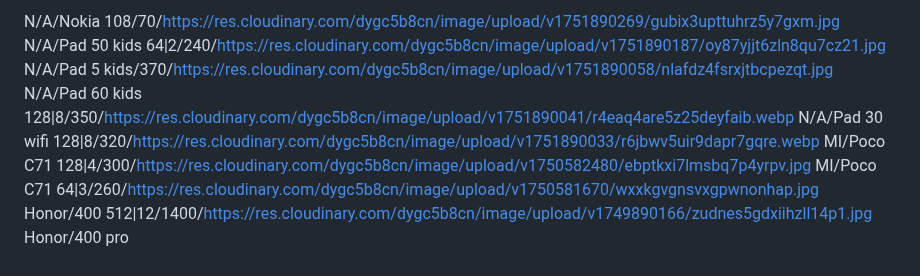
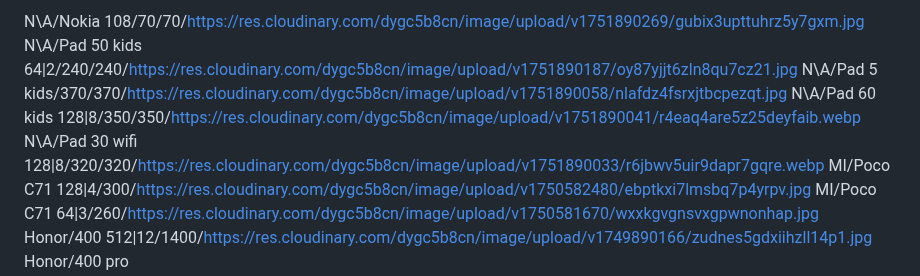
Before and after one commit to mohammad-shehadeh/price, a Markdown page: test.md, the part around the change. Drawn GitHub-style.

Commit message:
تحديث من المحرر

```diff
--- a/test.md
+++ b/test.md
@@ -1,8 +1,8 @@
-N/A/Nokia 108/70/https://res.cloudinary.com/dygc5b8cn/image/upload/v1751890269/gubix3upttuhrz5y7gxm.jpg
-N/A/Pad 50 kids 64|2/240/https://res.cloudinary.com/dygc5b8cn/image/upload/v1751890187/oy87yjjt6zln8qu7cz21.jpg
-N/A/Pad 5 kids/370/https://res.cloudinary.com/dygc5b8cn/image/upload/v1751890058/nlafdz4fsrxjtbcpezqt.jpg
-N/A/Pad 60 kids 128|8/350/https://res.cloudinary.com/dygc5b8cn/image/upload/v1751890041/r4eaq4are5z25deyfaib.webp
-N/A/Pad 30 wifi 128|8/320/https://res.cloudinary.com/dygc5b8cn/image/upload/v1751890033/r6jbwv5uir9dapr7gqre.webp
+N\A/Nokia 108/70/70/https://res.cloudinary.com/dygc5b8cn/image/upload/v1751890269/gubix3upttuhrz5y7gxm.jpg
+N\A/Pad 50 kids 64|2/240/240/https://res.cloudinary.com/dygc5b8cn/image/upload/v1751890187/oy87yjjt6zln8qu7cz21.jpg
+N\A/Pad 5 kids/370/370/https://res.cloudinary.com/dygc5b8cn/image/upload/v1751890058/nlafdz4fsrxjtbcpezqt.jpg
+N\A/Pad 60 kids 128|8/350/350/https://res.cloudinary.com/dygc5b8cn/image/upload/v1751890041/r4eaq4are5z25deyfaib.webp
+N\A/Pad 30 wifi 128|8/320/320/https://res.cloudinary.com/dygc5b8cn/image/upload/v1751890033/r6jbwv5uir9dapr7gqre.webp
 MI/Poco C71 128|4/300/https://res.cloudinary.com/dygc5b8cn/image/upload/v1750582480/ebptkxi7lmsbq7p4yrpv.jpg
 MI/Poco C71 64|3/260/https://res.cloudinary.com/dygc5b8cn/image/upload/v1750581670/wxxkgvgnsvxgpwnonhap.jpg
 Honor/400 512|12/1400/https://res.cloudinary.com/dygc5b8cn/image/upload/v1749890166/zudnes5gdxiihzll14p1.jpg
```
